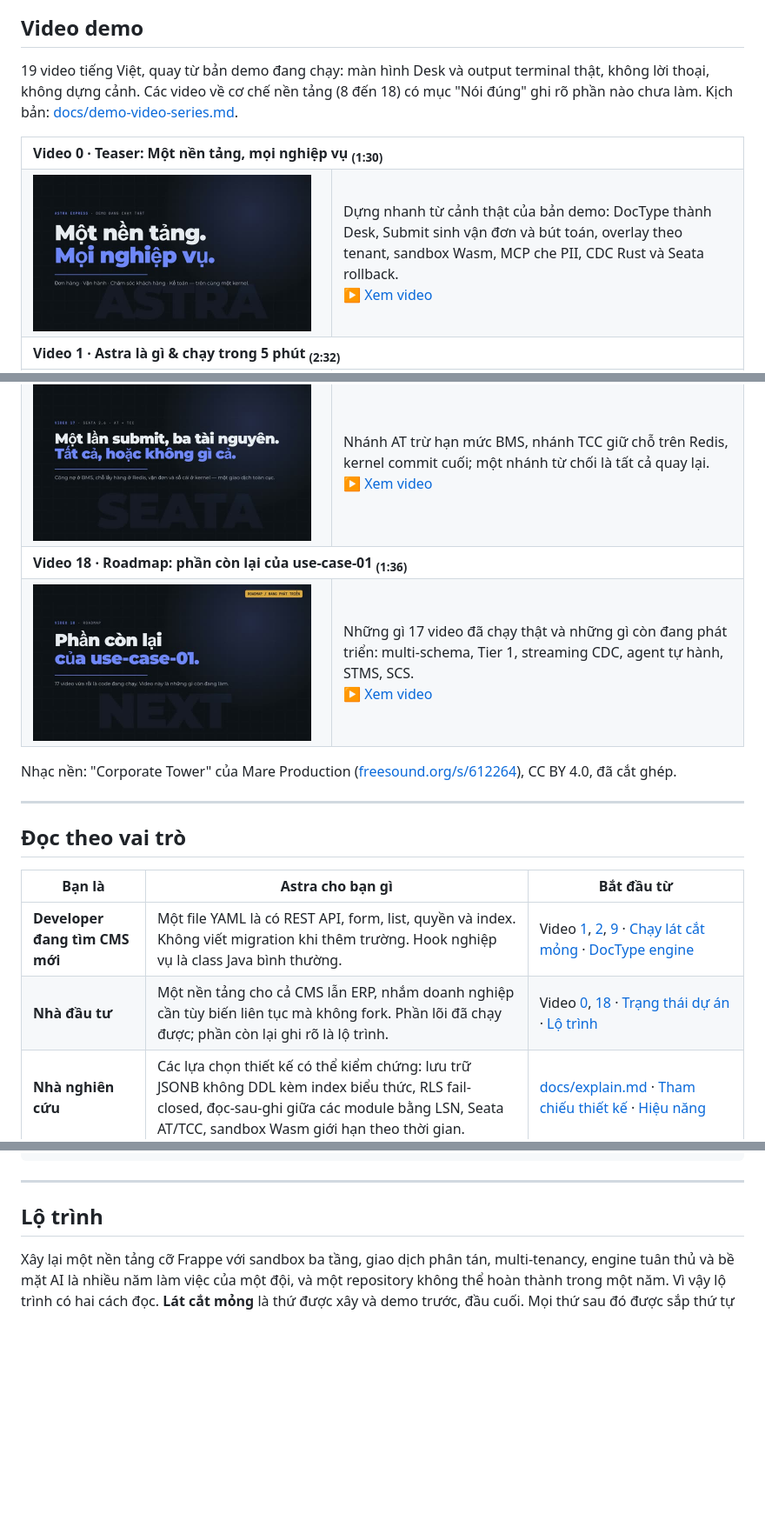
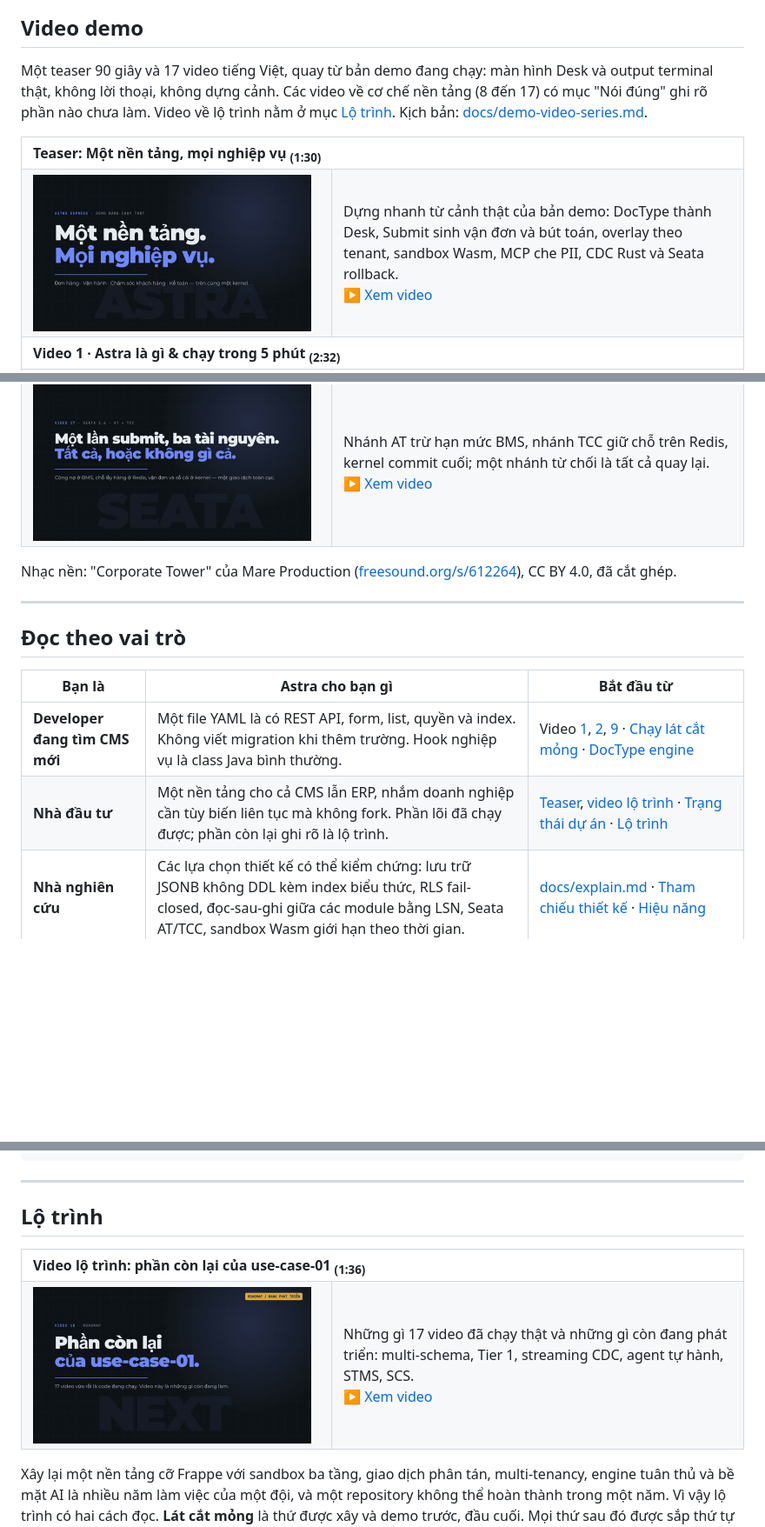
Before and after one commit to ZeroHostCMS/astra-cms, a Markdown page: README.vi.md, 3 parts joined by grey strips. Shown at 87% size. GitHub-like rendering; blank space fills up the shorter version.

Commit message:
docs(readme-vi): 17 demo videos plus teaser; roadmap video under Lộ trình

```diff
--- a/README.vi.md
+++ b/README.vi.md
@@ -40,8 +40,8 @@ App đầu tiên là Astra CMS, tiếp theo là Astra ERP.
 
 ## Video demo
 
-19 video tiếng Việt, quay từ bản demo đang chạy: màn hình Desk và output terminal thật, không lời thoại, không dựng cảnh. Các video về cơ chế nền tảng (8 đến 18) có mục "Nói đúng" ghi rõ phần nào chưa làm. Kịch bản: [docs/demo-video-series.md](docs/demo-video-series.md).
+Một teaser 90 giây và 17 video tiếng Việt, quay từ bản demo đang chạy: màn hình Desk và output terminal thật, không lời thoại, không dựng cảnh. Các video về cơ chế nền tảng (8 đến 17) có mục "Nói đúng" ghi rõ phần nào chưa làm. Video về lộ trình nằm ở mục [Lộ trình](#lộ-trình). Kịch bản: [docs/demo-video-series.md](docs/demo-video-series.md).
 
 <table>
-<tr><th colspan="2" align="left">Video 0 · Teaser: Một nền tảng, mọi nghiệp vụ <sub>(1:30)</sub></th></tr>
+<tr><th colspan="2" align="left">Teaser: Một nền tảng, mọi nghiệp vụ <sub>(1:30)</sub></th></tr>
 <tr>
@@ -133,11 +133,6 @@ App đầu tiên là Astra CMS, tiếp theo là Astra ERP.
 <td width="330"><a target="_blank" rel="noopener noreferrer" href="https://media.zerohostcms.com/astra-cms/astra-video-17-seata-vi.mp4"><img src="docs/video-thumbs/video-17.jpg" width="320" alt="Xem video 17: Seata: một lần submit, ba tài nguyên"></a></td>
 <td>Nhánh AT trừ hạn mức BMS, nhánh TCC giữ chỗ trên Redis, kernel commit cuối; một nhánh từ chối là tất cả quay lại.<br><a target="_blank" rel="noopener noreferrer" href="https://media.zerohostcms.com/astra-cms/astra-video-17-seata-vi.mp4">▶ Xem video</a></td>
 </tr>
-<tr><th colspan="2" align="left">Video 18 · Roadmap: phần còn lại của use-case-01 <sub>(1:36)</sub></th></tr>
-<tr>
-<td width="330"><a target="_blank" rel="noopener noreferrer" href="https://media.zerohostcms.com/astra-cms/astra-video-18-roadmap-vi.mp4"><img src="docs/video-thumbs/video-18.jpg" width="320" alt="Xem video 18: Roadmap: phần còn lại của use-case-01"></a></td>
-<td>Những gì 17 video đã chạy thật và những gì còn đang phát triển: multi-schema, Tier 1, streaming CDC, agent tự hành, STMS, SCS.<br><a target="_blank" rel="noopener noreferrer" href="https://media.zerohostcms.com/astra-cms/astra-video-18-roadmap-vi.mp4">▶ Xem video</a></td>
-</tr>
 </table>
 
 Nhạc nền: "Corporate Tower" của Mare Production ([freesound.org/s/612264](https://freesound.org/s/612264/)), CC BY 4.0, đã cắt ghép.
@@ -149,7 +144,7 @@ Nhạc nền: "Corporate Tower" của Mare Production ([freesound.org/s/612264](
 | Bạn là | Astra cho bạn gì | Bắt đầu từ |
 | --- | --- | --- |
 | **Developer đang tìm CMS mới** | Một file YAML là có REST API, form, list, quyền và index. Không viết migration khi thêm trường. Hook nghiệp vụ là class Java bình thường. | Video [1](https://media.zerohostcms.com/astra-cms/astra-video-1-quickstart-vi.mp4), [2](https://media.zerohostcms.com/astra-cms/astra-video-2-doctype-vi.mp4), [9](https://media.zerohostcms.com/astra-cms/astra-video-9-developer-vi.mp4) · [Chạy lát cắt mỏng](#chạy-lát-cắt-mỏng-ngay-hôm-nay) · [DocType engine](#doctype-engine) |
-| **Nhà đầu tư** | Một nền tảng cho cả CMS lẫn ERP, nhắm doanh nghiệp cần tùy biến liên tục mà không fork. Phần lõi đã chạy được; phần còn lại ghi rõ là lộ trình. | Video [0](https://media.zerohostcms.com/astra-cms/astra-video-0-teaser-vi.mp4), [18](https://media.zerohostcms.com/astra-cms/astra-video-18-roadmap-vi.mp4) · [Trạng thái dự án](#trạng-thái-dự-án) · [Lộ trình](#lộ-trình) |
+| **Nhà đầu tư** | Một nền tảng cho cả CMS lẫn ERP, nhắm doanh nghiệp cần tùy biến liên tục mà không fork. Phần lõi đã chạy được; phần còn lại ghi rõ là lộ trình. | [Teaser](https://media.zerohostcms.com/astra-cms/astra-video-0-teaser-vi.mp4), [video lộ trình](https://media.zerohostcms.com/astra-cms/astra-video-18-roadmap-vi.mp4) · [Trạng thái dự án](#trạng-thái-dự-án) · [Lộ trình](#lộ-trình) |
 | **Nhà nghiên cứu** | Các lựa chọn thiết kế có thể kiểm chứng: lưu trữ JSONB không DDL kèm index biểu thức, RLS fail-closed, đọc-sau-ghi giữa các module bằng LSN, Seata AT/TCC, sandbox Wasm giới hạn theo thời gian. | [docs/explain.md](docs/explain.md) · [Tham chiếu thiết kế](#tham-chiếu-thiết-kế) · [Hiệu năng](#hiệu-năng-nguyên-tắc-và-mục-tiêu) |
 | **Lập trình bằng AI (vibe code)** | Mỗi việc đủ nhỏ để agent làm trọn: một DocType là một file YAML, một hook là một class. 44 test tích hợp cho vòng lặp pass/fail. Agent dùng app qua MCP với đúng quyền của người dùng. | Video [9](https://media.zerohostcms.com/astra-cms/astra-video-9-developer-vi.mp4), [15](https://media.zerohostcms.com/astra-cms/astra-video-15-mcp-vi.mp4) · app mẫu [astra-apps/express](astra-apps/express) · [docs/demo-code-snippets.md](docs/demo-code-snippets.md) |
 | **Tech lead doanh nghiệp** | Đa tenant bằng PostgreSQL RLS, Keycloak với role theo tenant và tách nhiệm vụ, sổ cái append-only, giao dịch phân tán, chạy trên Kubernetes. Mỗi giới hạn hiện tại đều được ghi ra. | Video [7](https://media.zerohostcms.com/astra-cms/astra-video-7-tenants-vi.mp4), [8](https://media.zerohostcms.com/astra-cms/astra-video-8-failclosed-vi.mp4), [10](https://media.zerohostcms.com/astra-cms/astra-video-10-k8s-vi.mp4), [11](https://media.zerohostcms.com/astra-cms/astra-video-11-keycloak-vi.mp4), [12](https://media.zerohostcms.com/astra-cms/astra-video-12-ledger-vi.mp4), [17](https://media.zerohostcms.com/astra-cms/astra-video-17-seata-vi.mp4) · [Đa tenant](#đa-tenant-multi-tenancy) |
@@ -964,6 +959,14 @@ astra:
 
 ## Lộ trình
 
+<table>
+<tr><th colspan="2" align="left">Video lộ trình: phần còn lại của use-case-01 <sub>(1:36)</sub></th></tr>
+<tr>
+<td width="330"><a target="_blank" rel="noopener noreferrer" href="https://media.zerohostcms.com/astra-cms/astra-video-18-roadmap-vi.mp4"><img src="docs/video-thumbs/video-18.jpg" width="320" alt="Xem video lộ trình: phần còn lại của use-case-01"></a></td>
+<td>Những gì 17 video đã chạy thật và những gì còn đang phát triển: multi-schema, Tier 1, streaming CDC, agent tự hành, STMS, SCS.<br><a target="_blank" rel="noopener noreferrer" href="https://media.zerohostcms.com/astra-cms/astra-video-18-roadmap-vi.mp4">▶ Xem video</a></td>
+</tr>
+</table>
+
 Xây lại một nền tảng cỡ Frappe với sandbox ba tầng, giao dịch phân tán, multi-tenancy, engine tuân thủ và bề mặt AI là nhiều năm làm việc của một đội, và một repository không thể hoàn thành trong một năm. Vì vậy lộ trình có hai cách đọc. **Lát cắt mỏng** là thứ được xây và demo trước, đầu cuối. Mọi thứ sau đó được sắp thứ tự sao cho mỗi phase tự nó ship được thứ dùng được. Bảng tuân thủ là catalogue các **profile được bật dần theo thời gian**, không phải một deliverable duy nhất của Phase 5.
 
 **Lát cắt mỏng (đã xong, xem "Chạy lát cắt mỏng ngay hôm nay"):** một app DocType-driven (CMS `Article`), tenancy bằng `ScopedValue` và row-level security với guard fail-closed, lưu trữ JSONB zero-DDL với REST sinh tự động, một hook Tier 0, chạy trên Docker Compose và cụm k3d cục bộ với hai kernel pod. Các bước tiếp theo, theo thứ tự: ledger `GL Entry` tối thiểu với hoá đơn submittable; spike Seata chứng minh AT trên PostgreSQL + TCC trên Redis trên virtual thread; một script Wasm Tier 2; một canary rollout qua hai pod; một MCP server mỏng cung cấp `doc.search / get / create`. Mỗi bước đều kèm benchmark công khai so với các mục tiêu ở trên.
```
Also changed, not shown: other parts of README.vi.md (+1 -1 lines).
